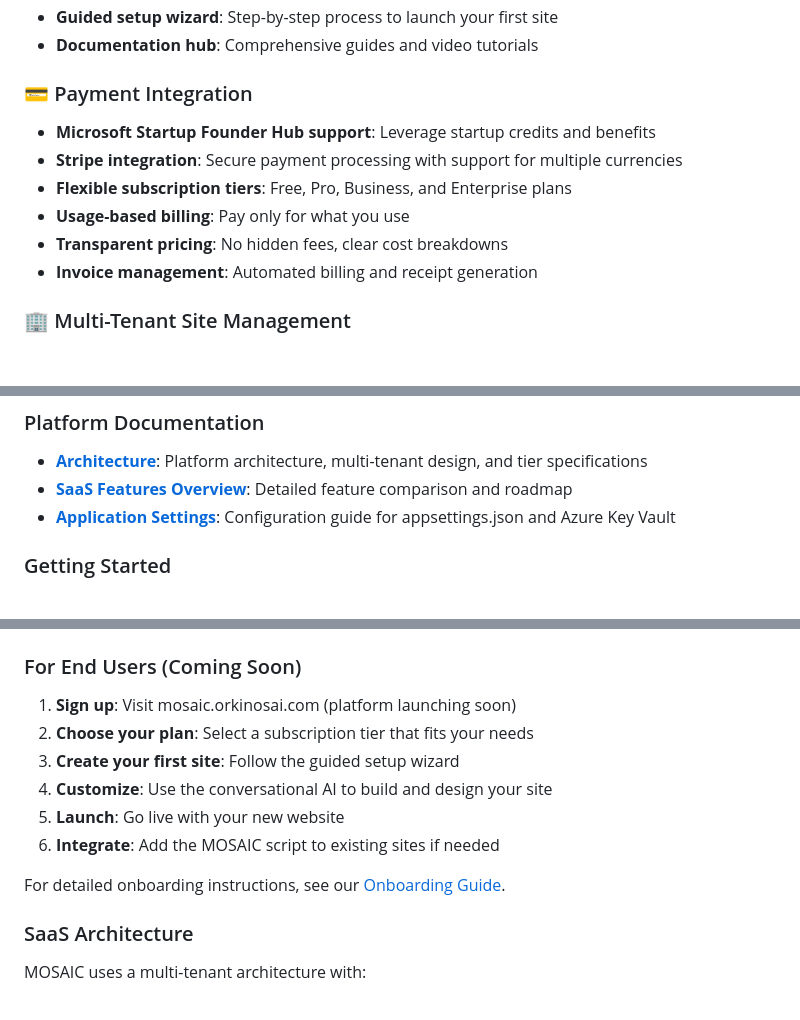
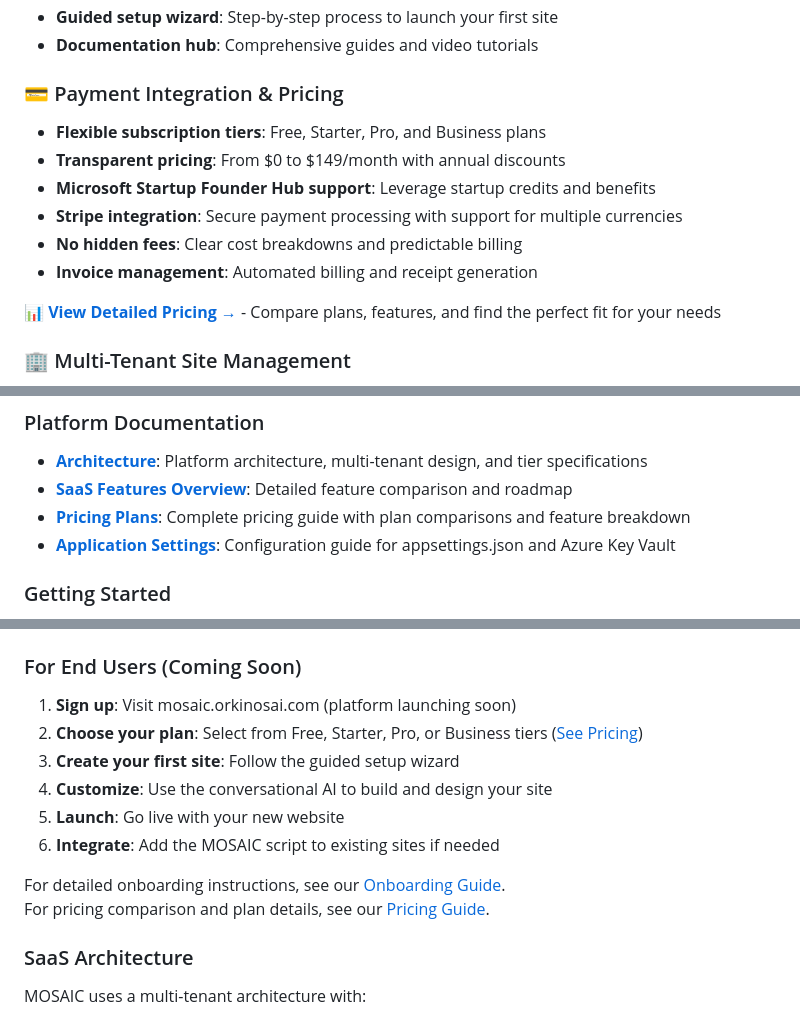
Before and after one commit to orkinosai25-org/mosaic, a Markdown page: README.md, 3 parts joined by grey strips. Drawn GitHub-style; blank space fills up the shorter version.

Commit message:
Add comprehensive pricing documentation with detailed plan comparisons
Co-authored-by: orkinosai25 <243531199+orkinosai25@users.noreply.github.com>

```diff
--- a/README.md
+++ b/README.md
@@ -93,13 +93,15 @@ Our goal is to make powerful web infrastructure accessible to everyone through n
 - **Guided setup wizard**: Step-by-step process to launch your first site
 - **Documentation hub**: Comprehensive guides and video tutorials
 
-### 💳 Payment Integration
+### 💳 Payment Integration & Pricing
+- **Flexible subscription tiers**: Free, Starter, Pro, and Business plans
+- **Transparent pricing**: From $0 to $149/month with annual discounts
 - **Microsoft Startup Founder Hub support**: Leverage startup credits and benefits
 - **Stripe integration**: Secure payment processing with support for multiple currencies
-- **Flexible subscription tiers**: Free, Pro, Business, and Enterprise plans
-- **Usage-based billing**: Pay only for what you use
-- **Transparent pricing**: No hidden fees, clear cost breakdowns
+- **No hidden fees**: Clear cost breakdowns and predictable billing
 - **Invoice management**: Automated billing and receipt generation
+
+📊 **[View Detailed Pricing →](./docs/pricing.md)** - Compare plans, features, and find the perfect fit for your needs
 
 ### 🏢 Multi-Tenant Site Management
 - **Unlimited sites**: Create and manage multiple websites from one dashboard
@@ -165,6 +167,7 @@ Our goal is to make powerful web infrastructure accessible to everyone through n
 ### Platform Documentation
 - **[Architecture](./docs/architecture.md)**: Platform architecture, multi-tenant design, and tier specifications
 - **[SaaS Features Overview](./docs/SaaS_FEATURES.md)**: Detailed feature comparison and roadmap
+- **[Pricing Plans](./docs/pricing.md)**: Complete pricing guide with plan comparisons and feature breakdown
 - **[Application Settings](./docs/appsettings.md)**: Configuration guide for appsettings.json and Azure Key Vault
 
 ### Getting Started
@@ -180,13 +183,14 @@ Our goal is to make powerful web infrastructure accessible to everyone through n
 ### For End Users (Coming Soon)
 
 1. **Sign up**: Visit mosaic.orkinosai.com (platform launching soon)
-2. **Choose your plan**: Select a subscription tier that fits your needs
+2. **Choose your plan**: Select from Free, Starter, Pro, or Business tiers ([See Pricing](./docs/pricing.md))
 3. **Create your first site**: Follow the guided setup wizard
 4. **Customize**: Use the conversational AI to build and design your site
 5. **Launch**: Go live with your new website
 6. **Integrate**: Add the MOSAIC script to existing sites if needed
 
 For detailed onboarding instructions, see our [Onboarding Guide](./docs/ONBOARDING.md).
+For pricing comparison and plan details, see our [Pricing Guide](./docs/pricing.md).
 
 ### SaaS Architecture
 
```
Also changed, not shown: docs/ONBOARDING.md (+39 -59 lines), docs/pricing.md (added, +514 -0 lines).
